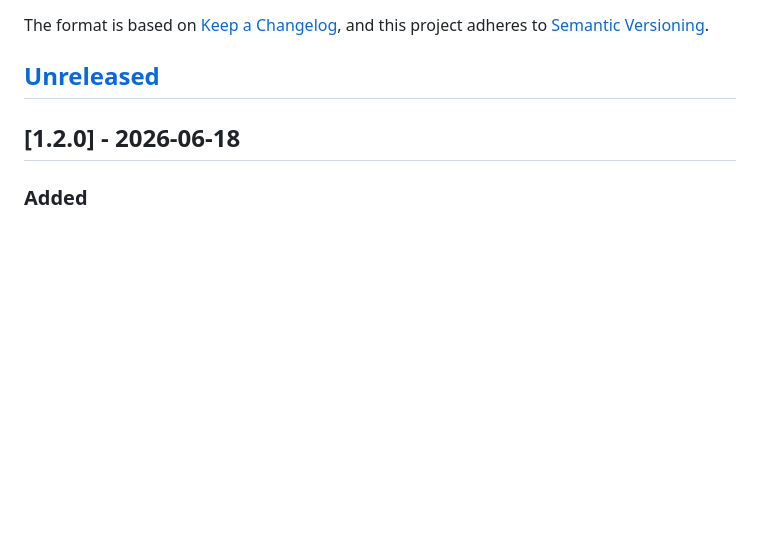
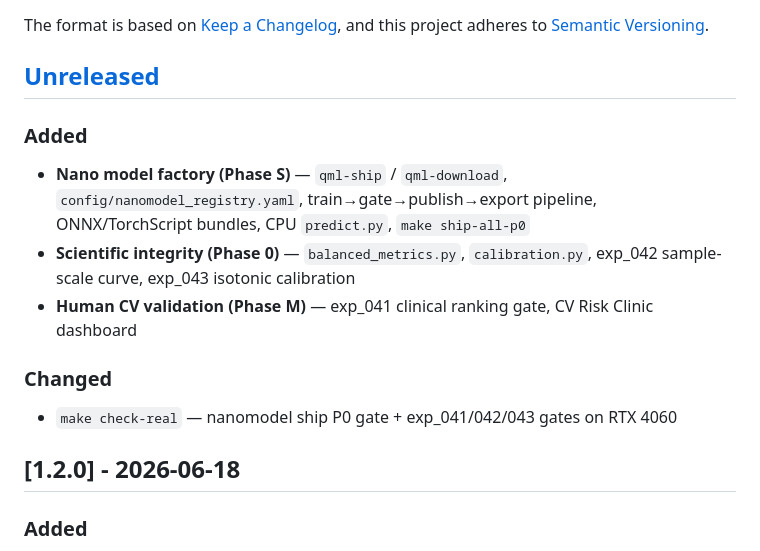
Before and after one commit to AlexandreZanata/quantun-ia, a Markdown page: CHANGELOG.md, the part around the change. GitHub-like rendering; blank space fills up the shorter version.

```diff
--- a/CHANGELOG.md
+++ b/CHANGELOG.md
@@ -6,6 +6,16 @@ The format is based on [Keep a Changelog](https://keepachangelog.com/en/1.1.0/),
 and this project adheres to [Semantic Versioning](https://semver.org/spec/v2.0.0.html).
 
 ## [Unreleased]
+
+### Added
+
+- **Nano model factory (Phase S)** — `qml-ship` / `qml-download`, `config/nanomodel_registry.yaml`, train→gate→publish→export pipeline, ONNX/TorchScript bundles, CPU `predict.py`, `make ship-all-p0`
+- **Scientific integrity (Phase 0)** — `balanced_metrics.py`, `calibration.py`, exp_042 sample-scale curve, exp_043 isotonic calibration
+- **Human CV validation (Phase M)** — exp_041 clinical ranking gate, CV Risk Clinic dashboard
+
+### Changed
+
+- `make check-real` — nanomodel ship P0 gate + exp_041/042/043 gates on RTX 4060
 
 ## [1.2.0] - 2026-06-18
 
```
Also changed, not shown: README.md (+5 -4 lines).
